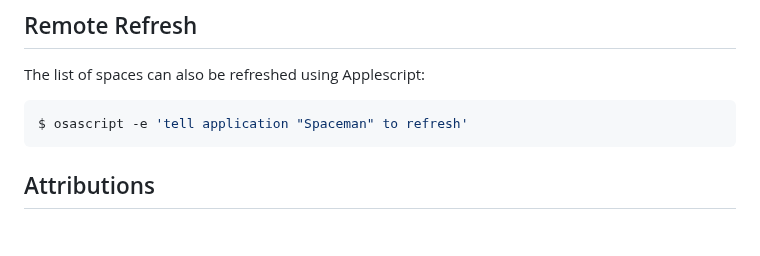
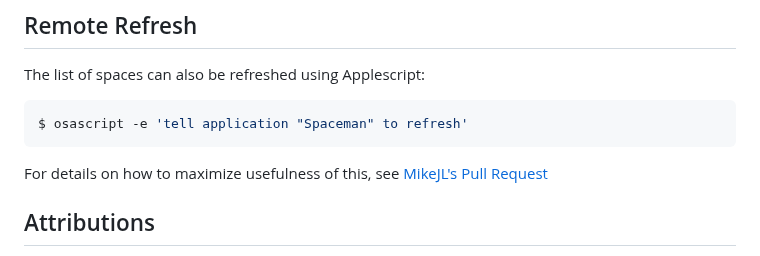
Before and after one commit to Jaysce/Spaceman, a Markdown page: README.md, the part around the change. Rendered like a GitHub page; blank space fills up the shorter version.

````diff
--- a/README.md
+++ b/README.md
@@ -78,6 +78,8 @@ The list of spaces can also be refreshed using Applescript:
 $ osascript -e 'tell application "Spaceman" to refresh'
 ```
 
+For details on how to maximize usefulness of this, see [MikeJL's Pull Request](https://github.com/Jaysce/Spaceman/pull/34)
+
 ## Attributions
 
 - This project is based on [WhichSpace](https://github.com/gechr/WhichSpace)
````
